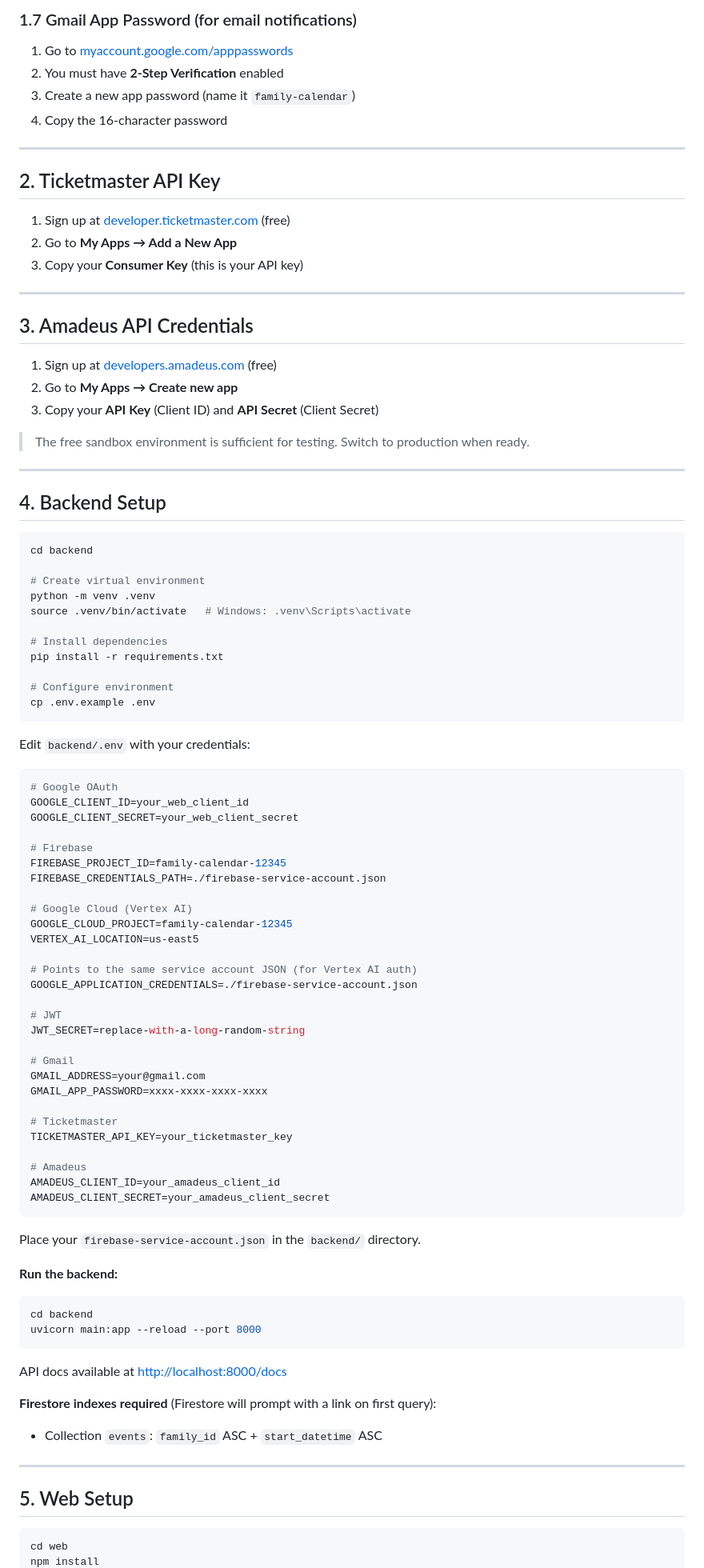
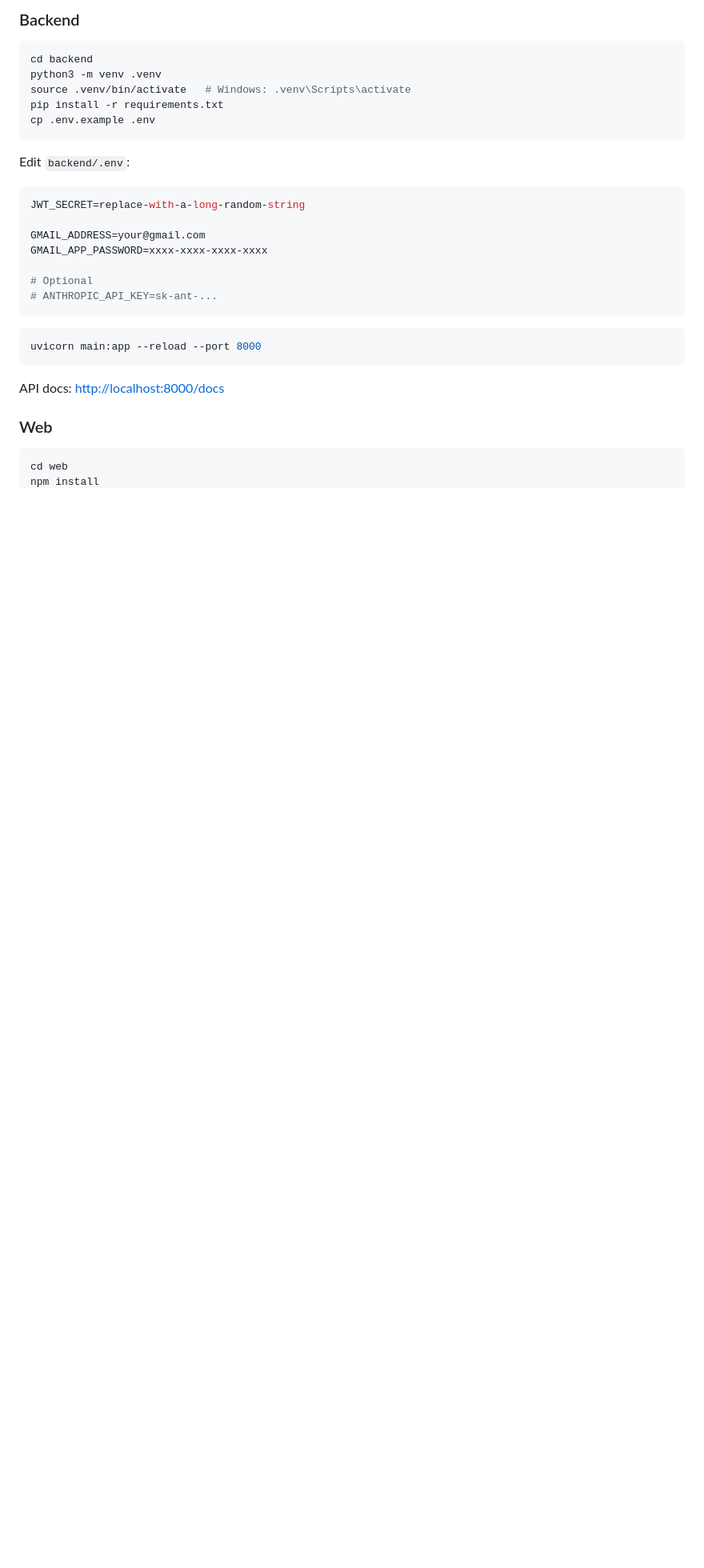
Before and after one commit to christianbmadsen/family-calendar, a Markdown page: README.md, the part around one of its changes. Shown at 80% size. Rendered like a GitHub page; blank space fills up the shorter version.

````diff
--- a/README.md
+++ b/README.md
@@ -134,96 +69,32 @@ gcloud projects add-iam-policy-binding YOUR_PROJECT_ID \
-### 1.7 Gmail App Password (for email notifications)
-
-1. Go to [myaccount.google.com/apppasswords](https://myaccount.google.com/apppasswords)
-2. You must have **2-Step Verification** enabled
-3. Create a new app password (name it `family-calendar`)
-4. Copy the 16-character password
-
----
-
-## 2. Ticketmaster API Key
-
-1. Sign up at [developer.ticketmaster.com](https://developer.ticketmaster.com) (free)
-2. Go to **My Apps → Add a New App**
-3. Copy your **Consumer Key** (this is your API key)
-
----
-
-## 3. Amadeus API Credentials
-
-1. Sign up at [developers.amadeus.com](https://developers.amadeus.com) (free)
-2. Go to **My Apps → Create new app**
-3. Copy your **API Key** (Client ID) and **API Secret** (Client Secret)
-
-> The free sandbox environment is sufficient for testing. Switch to production when ready.
-
----
-
-## 4. Backend Setup
+### Backend
 
 ```bash
 cd backend
-
-# Create virtual environment
-python -m venv .venv
+python3 -m venv .venv
 source .venv/bin/activate   # Windows: .venv\Scripts\activate
-
-# Install dependencies
 pip install -r requirements.txt
-
-# Configure environment
 cp .env.example .env
 ```
 
-Edit `backend/.env` with your credentials:
+Edit `backend/.env`:
 
 ```env
-# Google OAuth
-GOOGLE_CLIENT_ID=your_web_client_id
-GOOGLE_CLIENT_SECRET=your_web_client_secret
-
-# Firebase
-FIREBASE_PROJECT_ID=family-calendar-12345
-FIREBASE_CREDENTIALS_PATH=./firebase-service-account.json
-
-# Google Cloud (Vertex AI)
-GOOGLE_CLOUD_PROJECT=family-calendar-12345
-VERTEX_AI_LOCATION=us-east5
-
-# Points to the same service account JSON (for Vertex AI auth)
-GOOGLE_APPLICATION_CREDENTIALS=./firebase-service-account.json
-
-# JWT
 JWT_SECRET=replace-with-a-long-random-string
 
-# Gmail
 GMAIL_ADDRESS=your@gmail.com
 GMAIL_APP_PASSWORD=xxxx-xxxx-xxxx-xxxx
 
-# Ticketmaster
-TICKETMASTER_API_KEY=your_ticketmaster_key
-
-# Amadeus
-AMADEUS_CLIENT_ID=your_amadeus_client_id
-AMADEUS_CLIENT_SECRET=your_amadeus_client_secret
+# Optional
+# ANTHROPIC_API_KEY=sk-ant-...
 ```
 
-Place your `firebase-service-account.json` in the `backend/` directory.
-
-**Run the backend:**
-
 ```bash
-cd backend
 uvicorn main:app --reload --port 8000
 ```
 
-API docs available at [http://localhost:8000/docs](http://localhost:8000/docs)
+API docs: [http://localhost:8000/docs](http://localhost:8000/docs)
 
-**Firestore indexes required** (Firestore will prompt with a link on first query):
-- Collection `events`: `family_id` ASC + `start_datetime` ASC
-
----
-
-## 5. Web Setup
+### Web
 
 ```bash
 cd web
````
Also changed, not shown: other parts of README.md (+74 -181 lines).
